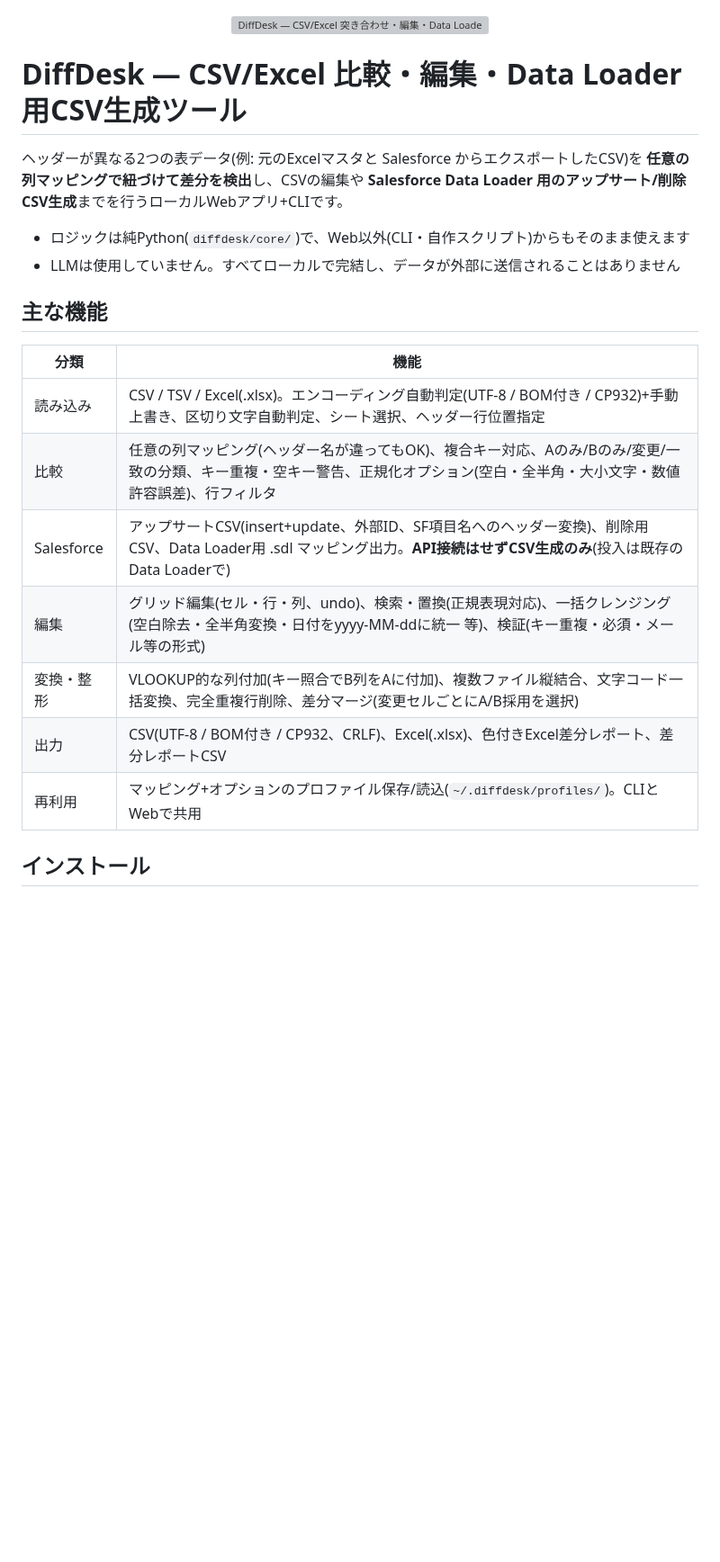
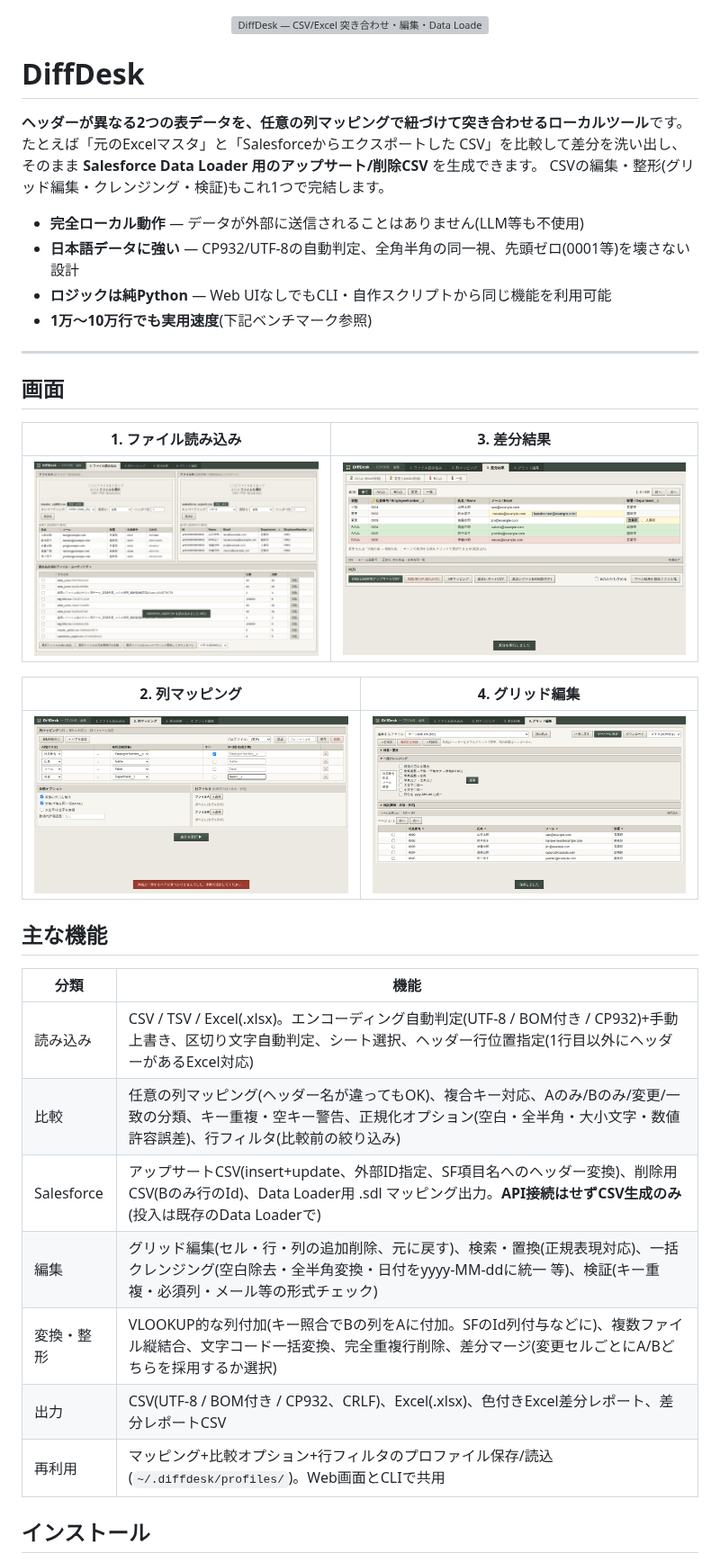
Before and after one commit to cfn0eft/DiffDesk, a Markdown page: README.md, the part around one of its changes. Shown at 90% size. Drawn GitHub-style; pictures changed too: docs/images/tab1_load.png (added), docs/images/tab2_mapping.png (added), docs/images/tab3_diff.png (added); blank space fills up the shorter version; grey boxes are pictures that could not be loaded.

```diff
--- a/README.md
+++ b/README.md
@@ -1,25 +1,40 @@
 <p align="center"><img src="diffdesk/static/logo.svg" width="380" alt="DiffDesk — CSV/Excel 突き合わせ・編集・Data Loader連携"></p>
 
-# DiffDesk — CSV/Excel 比較・編集・Data Loader用CSV生成ツール
+# DiffDesk
 
-ヘッダーが異なる2つの表データ(例: 元のExcelマスタと Salesforce からエクスポートしたCSV)を
-**任意の列マッピングで紐づけて差分を検出**し、CSVの編集や
-**Salesforce Data Loader 用のアップサート/削除CSV生成**までを行うローカルWebアプリ+CLIです。
+**ヘッダーが異なる2つの表データを、任意の列マッピングで紐づけて突き合わせるローカルツール**です。
+たとえば「元のExcelマスタ」と「Salesforceからエクスポートした CSV」を比較して差分を洗い出し、
+そのまま **Salesforce Data Loader 用のアップサート/削除CSV** を生成できます。
+CSVの編集・整形(グリッド編集・クレンジング・検証)もこれ1つで完結します。
 
-- ロジックは純Python(`diffdesk/core/`)で、Web以外(CLI・自作スクリプト)からもそのまま使えます
-- LLMは使用していません。すべてローカルで完結し、データが外部に送信されることはありません
+- **完全ローカル動作** — データが外部に送信されることはありません(LLM等も不使用)
+- **日本語データに強い** — CP932/UTF-8の自動判定、全角半角の同一視、先頭ゼロ(0001等)を壊さない設計
+- **ロジックは純Python** — Web UIなしでもCLI・自作スクリプトから同じ機能を利用可能
+- **1万〜10万行でも実用速度**(下記ベンチマーク参照)
+
+---
+
+## 画面
+
+| 1. ファイル読み込み | 3. 差分結果 |
+|---|---|
+| ![ファイル読み込み](docs/images/tab1_load.png) | ![差分結果](docs/images/tab3_diff.png) |
+
+| 2. 列マッピング | 4. グリッド編集 |
+|---|---|
+| ![列マッピング](docs/images/tab2_mapping.png) | ![グリッド編集](docs/images/tab4_grid.png) |
 
 ## 主な機能
 
 | 分類 | 機能 |
 |---|---|
-| 読み込み | CSV / TSV / Excel(.xlsx)。エンコーディング自動判定(UTF-8 / BOM付き / CP932)+手動上書き、区切り文字自動判定、シート選択、ヘッダー行位置指定 |
-| 比較 | 任意の列マッピング(ヘッダー名が違ってもOK)、複合キー対応、Aのみ/Bのみ/変更/一致の分類、キー重複・空キー警告、正規化オプション(空白・全半角・大小文字・数値許容誤差)、行フィルタ |
-| Salesforce | アップサートCSV(insert+update、外部ID、SF項目名へのヘッダー変換)、削除用CSV、Data Loader用 .sdl マッピング出力。**API接続はせずCSV生成のみ**(投入は既存のData Loaderで) |
-| 編集 | グリッド編集(セル・行・列、undo)、検索・置換(正規表現対応)、一括クレンジング(空白除去・全半角変換・日付をyyyy-MM-ddに統一 等)、検証(キー重複・必須・メール等の形式) |
-| 変換・整形 | VLOOKUP的な列付加(キー照合でB列をAに付加)、複数ファイル縦結合、文字コード一括変換、完全重複行削除、差分マージ(変更セルごとにA/B採用を選択) |
+| 読み込み | CSV / TSV / Excel(.xlsx)。エンコーディング自動判定(UTF-8 / BOM付き / CP932)+手動上書き、区切り文字自動判定、シート選択、ヘッダー行位置指定(1行目以外にヘッダーがあるExcel対応) |
+| 比較 | 任意の列マッピング(ヘッダー名が違ってもOK)、複合キー対応、Aのみ/Bのみ/変更/一致の分類、キー重複・空キー警告、正規化オプション(空白・全半角・大小文字・数値許容誤差)、行フィルタ(比較前の絞り込み) |
+| Salesforce | アップサートCSV(insert+update、外部ID指定、SF項目名へのヘッダー変換)、削除用CSV(Bのみ行のId)、Data Loader用 .sdl マッピング出力。**API接続はせずCSV生成のみ**(投入は既存のData Loaderで) |
+| 編集 | グリッド編集(セル・行・列の追加削除、元に戻す)、検索・置換(正規表現対応)、一括クレンジング(空白除去・全半角変換・日付をyyyy-MM-ddに統一 等)、検証(キー重複・必須列・メール等の形式チェック) |
+| 変換・整形 | VLOOKUP的な列付加(キー照合でBの列をAに付加。SFのId列付与などに)、複数ファイル縦結合、文字コード一括変換、完全重複行削除、差分マージ(変更セルごとにA/Bどちらを採用するか選択) |
 | 出力 | CSV(UTF-8 / BOM付き / CP932、CRLF)、Excel(.xlsx)、色付きExcel差分レポート、差分レポートCSV |
-| 再利用 | マッピング+オプションのプロファイル保存/読込(`~/.diffdesk/profiles/`)。CLIとWebで共用 |
+| 再利用 | マッピング+比較オプション+行フィルタのプロファイル保存/読込(`~/.diffdesk/profiles/`)。Web画面とCLIで共用 |
 
 ## インストール
 
```
Also changed, not shown: other parts of README.md (+79 -27 lines).
